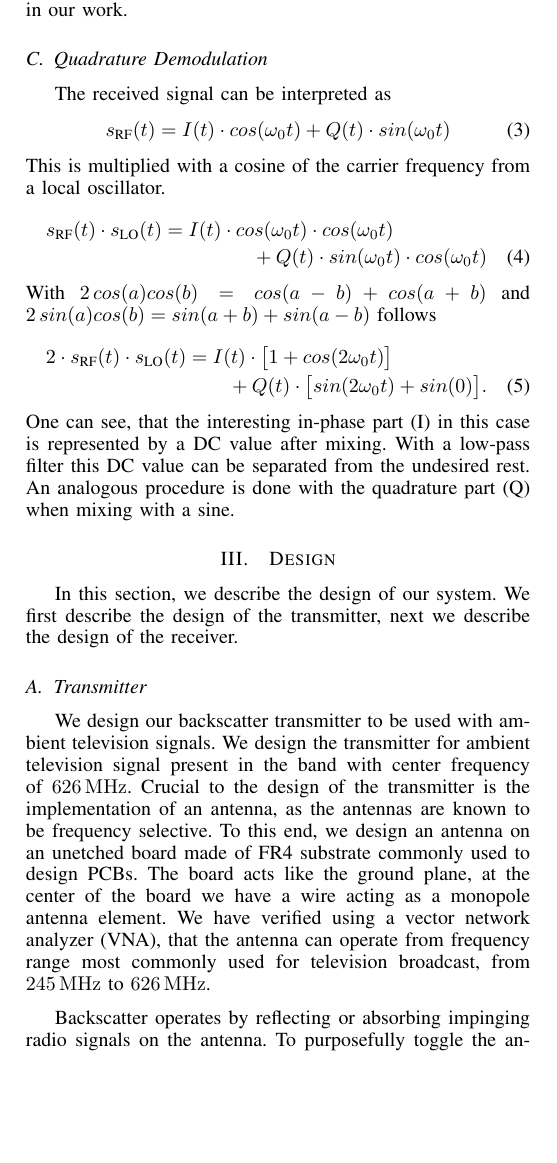
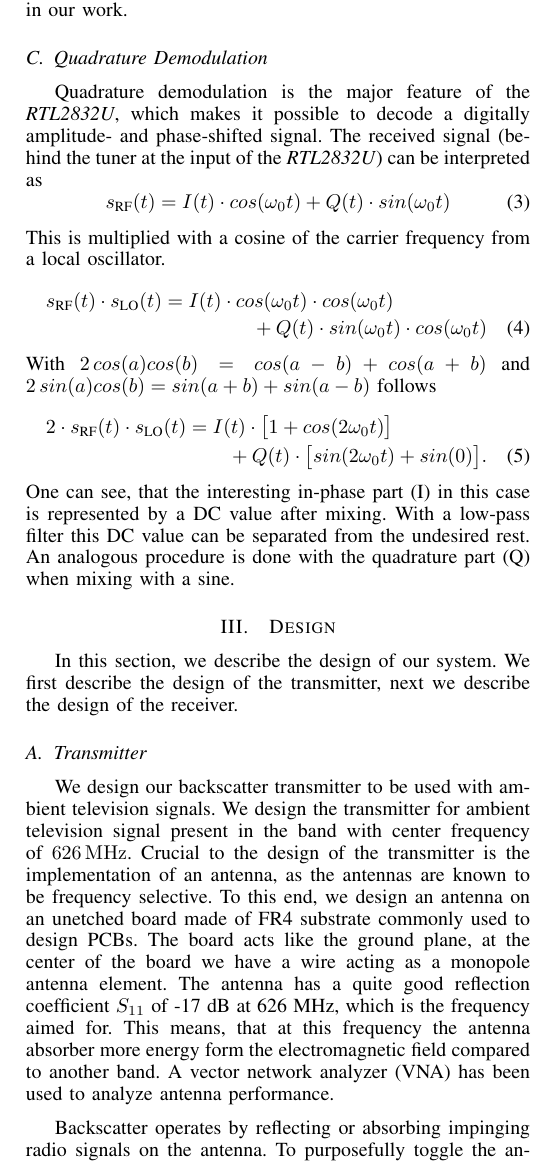
Before and after one commit to m3x1m0m/SNCNWPaper2017, a LaTeX paper (paper.tex): part of one column of page 2 of 4, cut so that both start at the same text, the shorter picture padded with empty space. Compiled offline with pdfLaTeX.

Commit message:
Saved Thiemos changes.

```diff
--- a/paper.tex
+++ b/paper.tex
@@ -104,7 +104,7 @@ photograph of the RTL-SDR used in our work.
 
 \subsection{Quadrature Demodulation}
 
-The received signal can be interpreted as
+Quadrature demodulation is the major feature of the \textit{RTL2832U},  which makes it possible to decode a digitally amplitude- and phase-shifted signal. The received signal (behind the tuner at the input of the \textit{RTL2832U}) can be interpreted as
 \begin{equation}
 	s_{\text{RF}}(t)=I(t) \cdot cos(\omega_{0}t) + Q(t) \cdot sin(\omega_{0}t)
 \end{equation}
@@ -138,10 +138,9 @@ the antennas are known to be  frequency selective. To this end, we design an
 antenna on an unetched board made of FR4 substrate commonly
 used to design PCBs. The board acts like the ground plane, at the center
 of the board we have a wire acting as a monopole antenna element.
-We have verified using a vector network analyzer (VNA), that the antenna
-can operate from frequency range most commonly
-used for television broadcast,
-from \SI{245}{\mega\hertz} to \SI{626}{\mega\hertz}.
+The antenna has a quite good reflection coefficient \ensuremath{S_{11}}
+of -17 dB at 626 MHz, which is the frequency aimed for. This means, that at
+this frequency the antenna absorber more energy form the electromagnetic field compared to another band. A vector network analyzer (VNA) has been used to analyze antenna performance.
 
 Backscatter operates by reflecting or absorbing impinging
 radio signals on the antenna. To purposefully toggle the antenna
```
Also changed, not shown: fig/receiver_arch.png.
